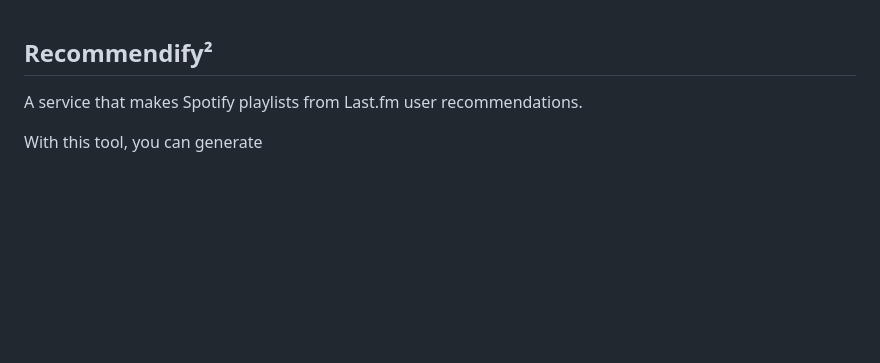
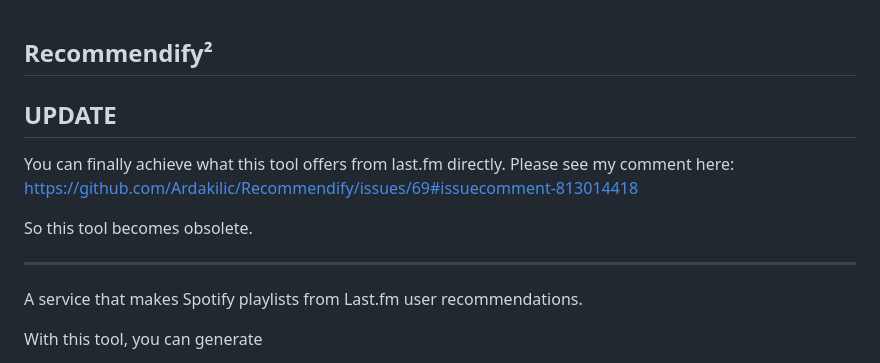
Before and after one commit to Ardakilic/Recommendify, a Markdown page: README.md, the part around the change. GitHub-like rendering; blank space fills up the shorter version.

```diff
--- a/README.md
+++ b/README.md
@@ -1,4 +1,12 @@
 Recommendify²
+--------
+
+## UPDATE
+
+You can finally achieve what this tool offers from last.fm directly. Please see my comment here: https://github.com/Ardakilic/Recommendify/issues/69#issuecomment-813014418
+
+So this tool becomes obsolete.
+
 --------
 
 A service that makes Spotify playlists from Last.fm user recommendations.
```
